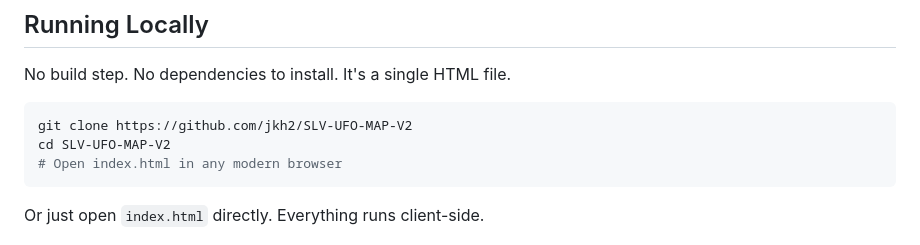
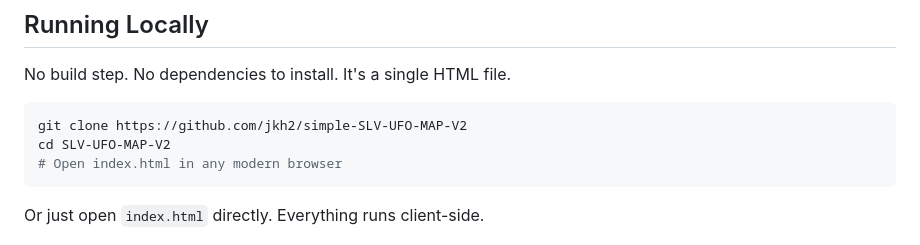
Before and after one commit to jkh2/simple-SLV-UFO-MAP, a Markdown page: README.md, the part around the change. Drawn GitHub-style.

Commit message:
Update repository clone URL in README

````diff
--- a/README.md
+++ b/README.md
@@ -68,7 +68,7 @@ The v1 of this project included a user-submission form allowing valley residents
 No build step. No dependencies to install. It's a single HTML file.
 
 ```bash
-git clone https://github.com/jkh2/SLV-UFO-MAP-V2
+git clone https://github.com/jkh2/simple-SLV-UFO-MAP-V2
 cd SLV-UFO-MAP-V2
 # Open index.html in any modern browser
 ```
````
